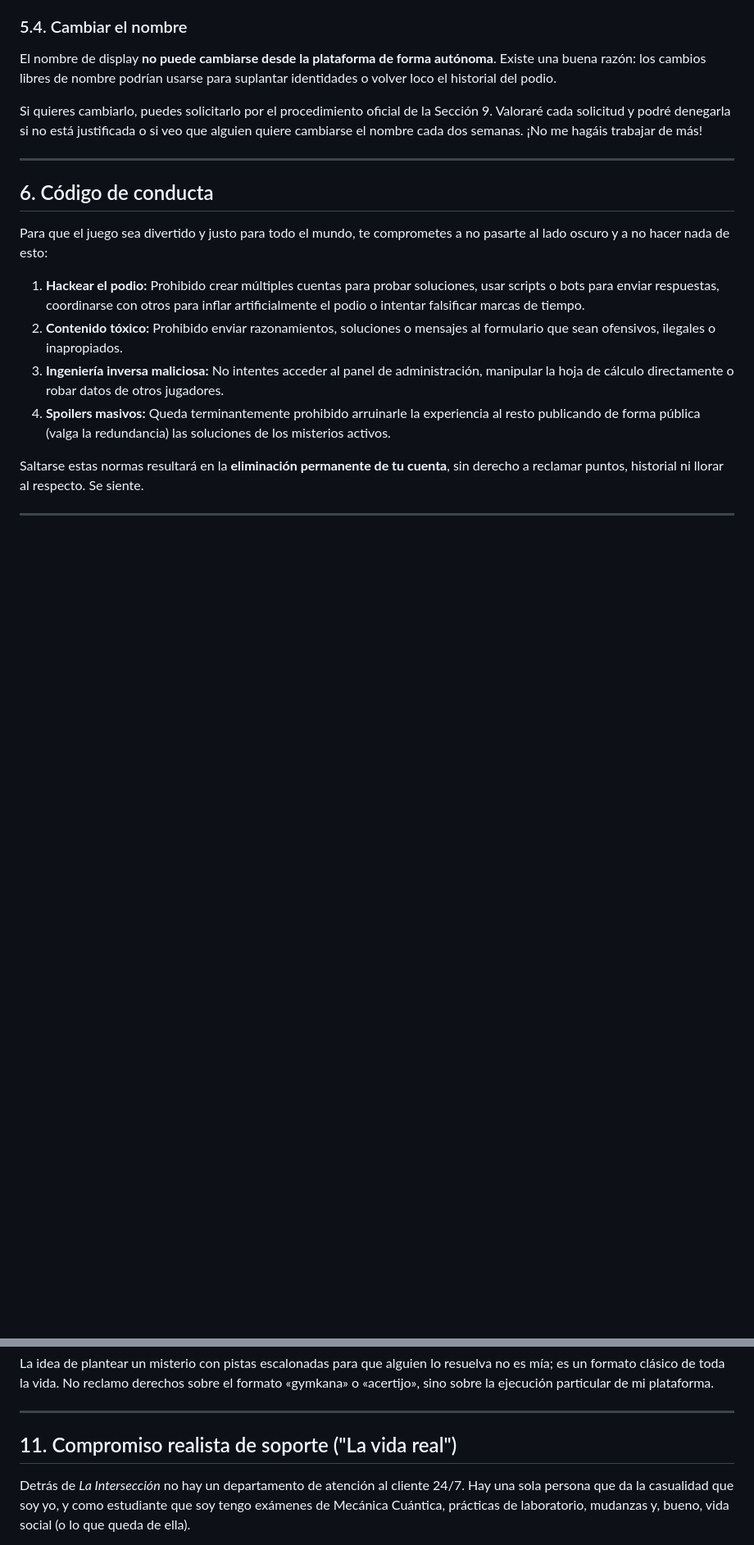
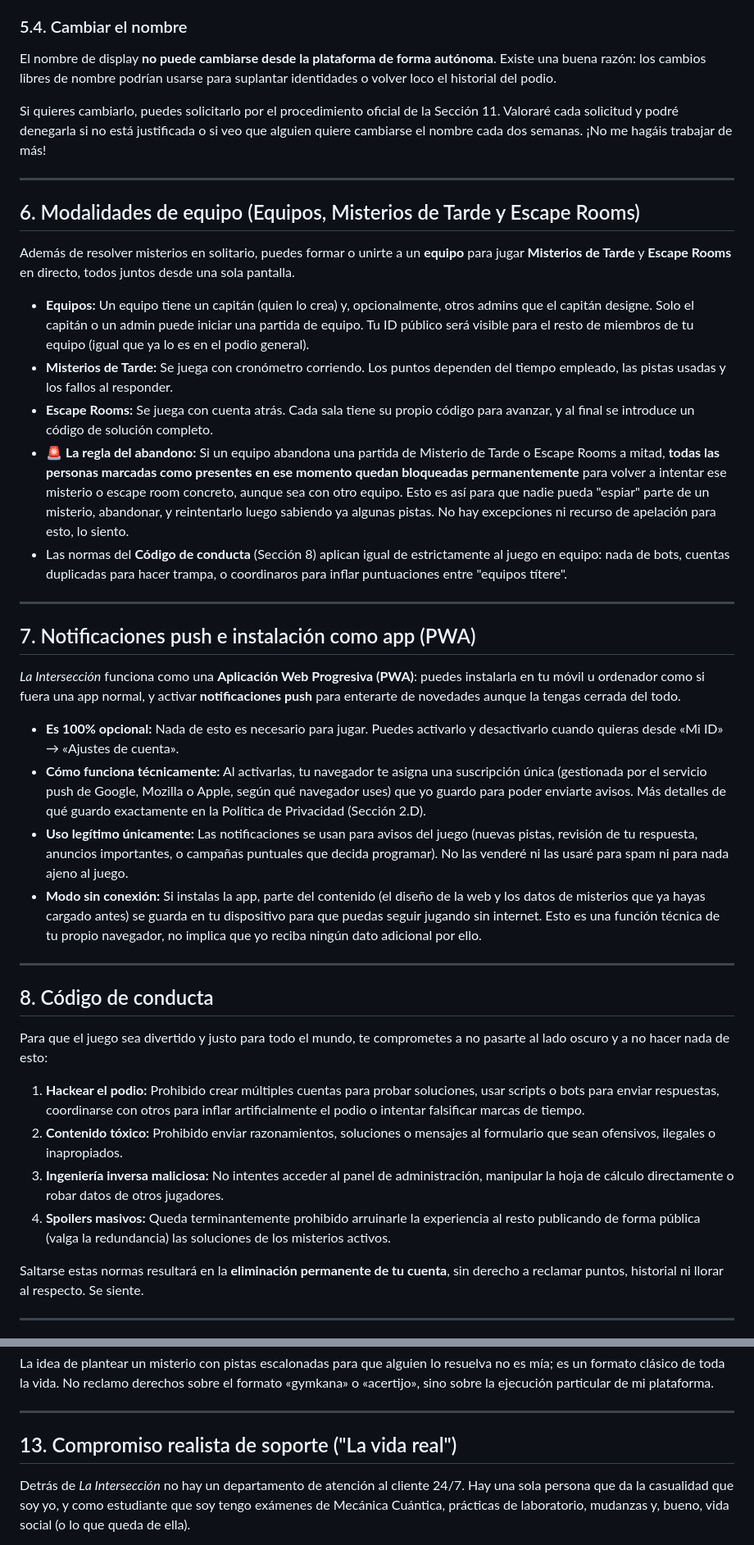
Before and after one commit to interseccion/interseccion, a Markdown page: docs/terminos-y-condiciones.md, 2 parts joined by grey strips. Shown at 82% size. Drawn GitHub-style; blank space fills up the shorter version.

```diff
--- a/docs/terminos-y-condiciones.md
+++ b/docs/terminos-y-condiciones.md
@@ -79,11 +79,34 @@ No toleraré alias que yo considere que puedan ser ofensivos, discriminatorios,
 
 El nombre de display **no puede cambiarse desde la plataforma de forma autónoma**. Existe una buena razón: los cambios libres de nombre podrían usarse para suplantar identidades o volver loco el historial del podio.
 
-Si quieres cambiarlo, puedes solicitarlo por el procedimiento oficial de la Sección 9. Valoraré cada solicitud y podré denegarla si no está justificada o si veo que alguien quiere cambiarse el nombre cada dos semanas. ¡No me hagáis trabajar de más!
+Si quieres cambiarlo, puedes solicitarlo por el procedimiento oficial de la Sección 11. Valoraré cada solicitud y podré denegarla si no está justificada o si veo que alguien quiere cambiarse el nombre cada dos semanas. ¡No me hagáis trabajar de más!
 
 ---
 
-## 6. Código de conducta
+## 6. Modalidades de equipo (Equipos, Misterios de Tarde y Escape Rooms)
+
+Además de resolver misterios en solitario, puedes formar o unirte a un **equipo** para jugar **Misterios de Tarde** y **Escape Rooms** en directo, todos juntos desde una sola pantalla.
+
+- **Equipos:** Un equipo tiene un capitán (quien lo crea) y, opcionalmente, otros admins que el capitán designe. Solo el capitán o un admin puede iniciar una partida de equipo. Tu ID público será visible para el resto de miembros de tu equipo (igual que ya lo es en el podio general).
+- **Misterios de Tarde:** Se juega con cronómetro corriendo. Los puntos dependen del tiempo empleado, las pistas usadas y los fallos al responder.
+- **Escape Rooms:** Se juega con cuenta atrás. Cada sala tiene su propio código para avanzar, y al final se introduce un código de solución completo.
+- **🚨 La regla del abandono:** Si un equipo abandona una partida de Misterio de Tarde o Escape Rooms a mitad, **todas las personas marcadas como presentes en ese momento quedan bloqueadas permanentemente** para volver a intentar ese misterio o escape room concreto, aunque sea con otro equipo. Esto es así para que nadie pueda "espiar" parte de un misterio, abandonar, y reintentarlo luego sabiendo ya algunas pistas. No hay excepciones ni recurso de apelación para esto, lo siento.
+- Las normas del **Código de conducta** (Sección 8) aplican igual de estrictamente al juego en equipo: nada de bots, cuentas duplicadas para hacer trampa, o coordinaros para inflar puntuaciones entre "equipos títere".
+
+---
+
+## 7. Notificaciones push e instalación como app (PWA)
+
+*La Intersección* funciona como una **Aplicación Web Progresiva (PWA)**: puedes instalarla en tu móvil u ordenador como si fuera una app normal, y activar **notificaciones push** para enterarte de novedades aunque la tengas cerrada del todo.
+
+- **Es 100% opcional:** Nada de esto es necesario para jugar. Puedes activarlo y desactivarlo cuando quieras desde «Mi ID» → «Ajustes de cuenta».
+- **Cómo funciona técnicamente:** Al activarlas, tu navegador te asigna una suscripción única (gestionada por el servicio push de Google, Mozilla o Apple, según qué navegador uses) que yo guardo para poder enviarte avisos. Más detalles de qué guardo exactamente en la Política de Privacidad (Sección 2.D).
+- **Uso legítimo únicamente:** Las notificaciones se usan para avisos del juego (nuevas pistas, revisión de tu respuesta, anuncios importantes, o campañas puntuales que decida programar). No las venderé ni las usaré para spam ni para nada ajeno al juego.
+- **Modo sin conexión:** Si instalas la app, parte del contenido (el diseño de la web y los datos de misterios que ya hayas cargado antes) se guarda en tu dispositivo para que puedas seguir jugando sin internet. Esto es una función técnica de tu propio navegador, no implica que yo reciba ningún dato adicional por ello.
+
+---
+
+## 8. Código de conducta
 
 Para que el juego sea divertido y justo para todo el mundo, te comprometes a no pasarte al lado oscuro y a no hacer nada de esto:
 
@@ -144,7 +167,7 @@ La idea de plantear un misterio con pistas escalonadas para que alguien lo resue
 
 ---
 
-## 11. Compromiso realista de soporte ("La vida real")
+## 13. Compromiso realista de soporte ("La vida real")
 
 Detrás de *La Intersección* no hay un departamento de atención al cliente 24/7. Hay una sola persona que da la casualidad que soy yo, y como estudiante que soy tengo exámenes de Mecánica Cuántica, prácticas de laboratorio, mudanzas y, bueno, vida social (o lo que queda de ella).
 
```
Also changed, not shown: other parts of docs/terminos-y-condiciones.md (+14 -13 lines).
